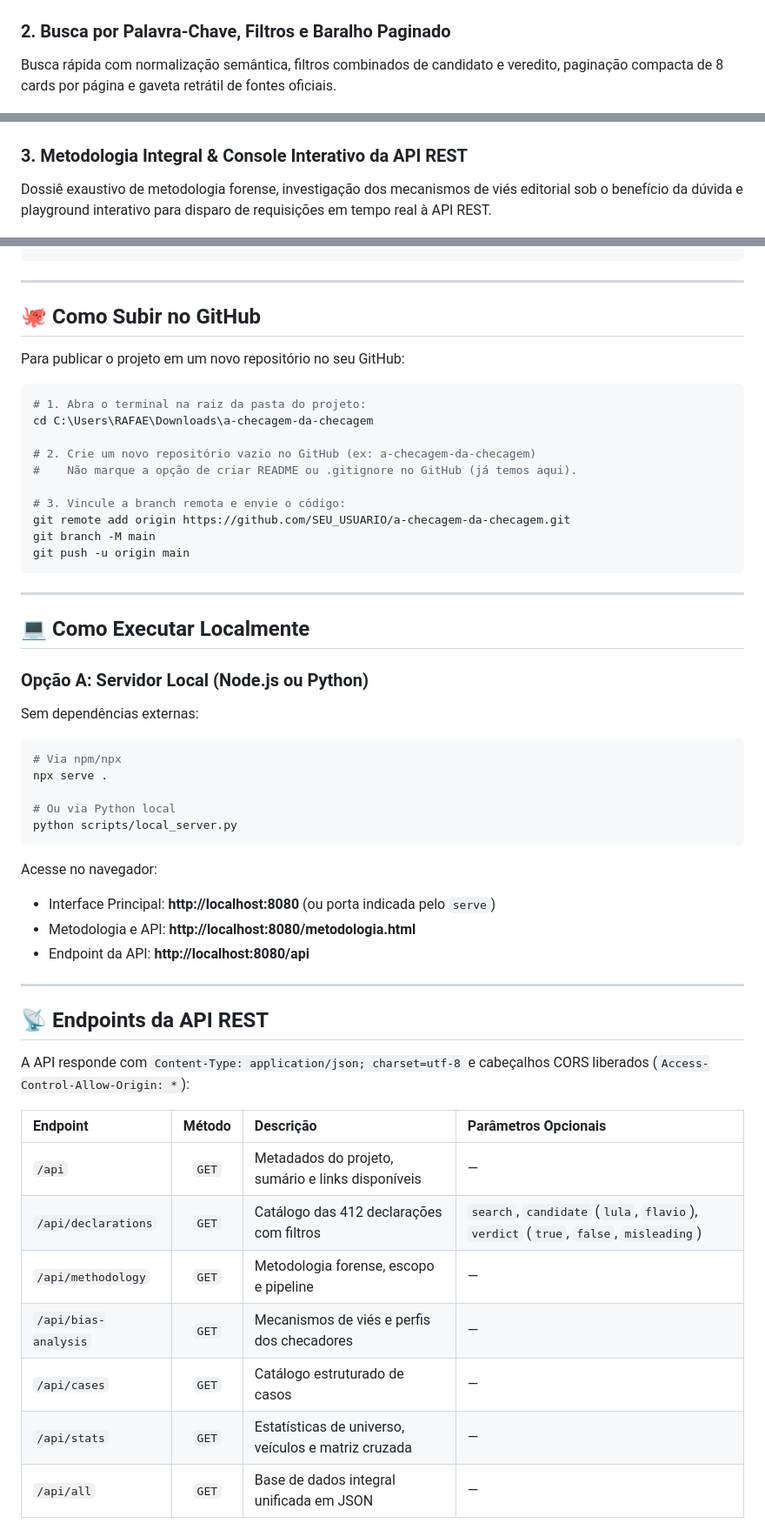
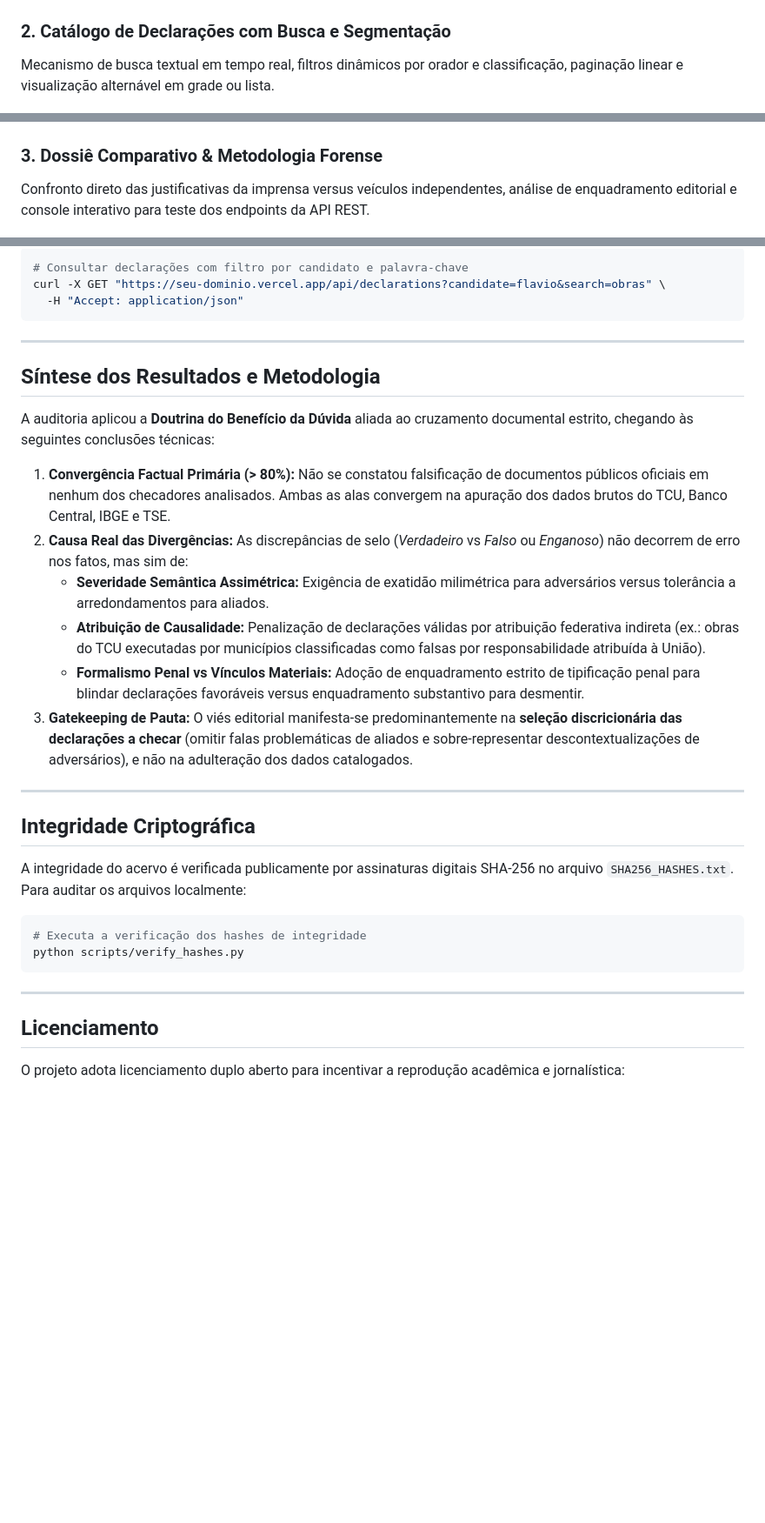
Before and after one commit to yFaeelzeen/a-checagem-da-checagem, a Markdown page: README.md, 3 parts joined by grey strips. Shown: that part at 87% size. GitHub-like rendering; blank space fills up the shorter version.

````diff
--- a/README.md
+++ b/README.md
@@ -17,13 +49,13 @@ Aviso de transparência de IA no topo, botão de acesso direto ao repositório G
 
 ![Painel Principal e Placar Consolidado](docs/screenshots/01_visao_geral_e_placar.png)
 
-### 2. Busca por Palavra-Chave, Filtros e Baralho Paginado
-Busca rápida com normalização semântica, filtros combinados de candidato e veredito, paginação compacta de 8 cards por página e gaveta retrátil de fontes oficiais.
+### 2. Catálogo de Declarações com Busca e Segmentação
+Mecanismo de busca textual em tempo real, filtros dinâmicos por orador e classificação, paginação linear e visualização alternável em grade ou lista.
 
 ![Catálogo Completo e Filtros de Declarações](docs/screenshots/02_catalogo_e_filtros.png)
 
-### 3. Metodologia Integral & Console Interativo da API REST
-Dossiê exaustivo de metodologia forense, investigação dos mecanismos de viés editorial sob o benefício da dúvida e playground interativo para disparo de requisições em tempo real à API REST.
+### 3. Dossiê Comparativo & Metodologia Forense
+Confronto direto das justificativas da imprensa versus veículos independentes, análise de enquadramento editorial e console interativo para teste dos endpoints da API REST.
 
 ![Metodologia e Console Interativo da API](docs/screenshots/03_metodologia_e_api.png)
 
@@ -148,56 +196,36 @@ vercel --prod
+```bash
+# Consultar declarações com filtro por candidato e palavra-chave
+curl -X GET "https://seu-dominio.vercel.app/api/declarations?candidate=flavio&search=obras" \
+  -H "Accept: application/json"
 ```
 
 ---
 
-## 🐙 Como Subir no GitHub
+## Síntese dos Resultados e Metodologia
 
-Para publicar o projeto em um novo repositório no seu GitHub:
+A auditoria aplicou a **Doutrina do Benefício da Dúvida** aliada ao cruzamento documental estrito, chegando às seguintes conclusões técnicas:
+
+1. **Convergência Factual Primária (> 80%):** Não se constatou falsificação de documentos públicos oficiais em nenhum dos checadores analisados. Ambas as alas convergem na apuração dos dados brutos do TCU, Banco Central, IBGE e TSE.
+2. **Causa Real das Divergências:** As discrepâncias de selo (*Verdadeiro* vs *Falso* ou *Enganoso*) não decorrem de erro nos fatos, mas sim de:
+   - **Severidade Semântica Assimétrica:** Exigência de exatidão milimétrica para adversários versus tolerância a arredondamentos para aliados.
+   - **Atribuição de Causalidade:** Penalização de declarações válidas por atribuição federativa indireta (ex.: obras do TCU executadas por municípios classificadas como falsas por responsabilidade atribuída à União).
+   - **Formalismo Penal vs Vínculos Materiais:** Adoção de enquadramento estrito de tipificação penal para blindar declarações favoráveis versus enquadramento substantivo para desmentir.
+3. **Gatekeeping de Pauta:** O viés editorial manifesta-se predominantemente na **seleção discricionária das declarações a checar** (omitir falas problemáticas de aliados e sobre-representar descontextualizações de adversários), e não na adulteração dos dados catalogados.
+
+---
+
+## Integridade Criptográfica
+
+A integridade do acervo é verificada publicamente por assinaturas digitais SHA-256 no arquivo `SHA256_HASHES.txt`. Para auditar os arquivos localmente:
 
 ```bash
-# 1. Abra o terminal na raiz da pasta do projeto:
-cd C:\Users\RAFAE\Downloads\a-checagem-da-checagem
-
-# 2. Crie um novo repositório vazio no GitHub (ex: a-checagem-da-checagem)
-#    Não marque a opção de criar README ou .gitignore no GitHub (já temos aqui).
-
-# 3. Vincule a branch remota e envie o código:
-git remote add origin https://github.com/SEU_USUARIO/a-checagem-da-checagem.git
-git branch -M main
-git push -u origin main
+# Executa a verificação dos hashes de integridade
+python scripts/verify_hashes.py
 ```
 
 ---
 
-## 💻 Como Executar Localmente
+## Licenciamento
 
-### Opção A: Servidor Local (Node.js ou Python)
-Sem dependências externas:
+O projeto adota licenciamento duplo aberto para incentivar a reprodução acadêmica e jornalística:
 
-```bash
-# Via npm/npx
-npx serve .
-
-# Ou via Python local
-python scripts/local_server.py
-```
-Acesse no navegador:
-- Interface Principal: **http://localhost:8080** (ou porta indicada pelo `serve`)
-- Metodologia e API: **http://localhost:8080/metodologia.html**
-- Endpoint da API: **http://localhost:8080/api**
-
----
-
-## 📡 Endpoints da API REST
-
-A API responde com `Content-Type: application/json; charset=utf-8` e cabeçalhos CORS liberados (`Access-Control-Allow-Origin: *`):
-
-| Endpoint | Método | Descrição | Parâmetros Opcionais |
-| :--- | :---: | :--- | :--- |
-| `/api` | `GET` | Metadados do projeto, sumário e links disponíveis | — |
-| `/api/declarations` | `GET` | Catálogo das 412 declarações com filtros | `search`, `candidate` (`lula`, `flavio`), `verdict` (`true`, `false`, `misleading`) |
-| `/api/methodology` | `GET` | Metodologia forense, escopo e pipeline | — |
-| `/api/bias-analysis` | `GET` | Mecanismos de viés e perfis dos checadores | — |
-| `/api/cases` | `GET` | Catálogo estruturado de casos | — |
-| `/api/stats` | `GET` | Estatísticas de universo, veículos e matriz cruzada | — |
-| `/api/all` | `GET` | Base de dados integral unificada em JSON | — |
-
````
Also changed, not shown: other parts of README.md (+155 -135 lines), docs/screenshots/05_mobile_topo.png (added), 1 other file.
